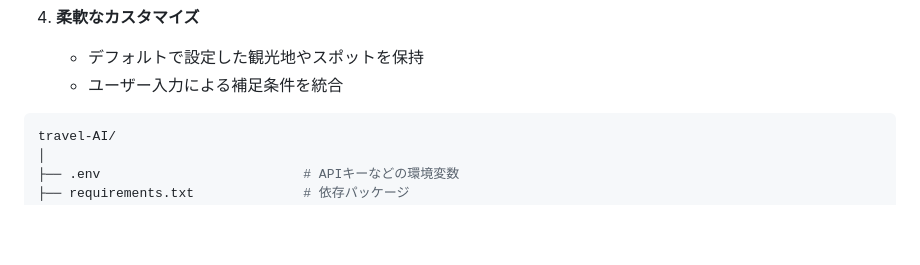
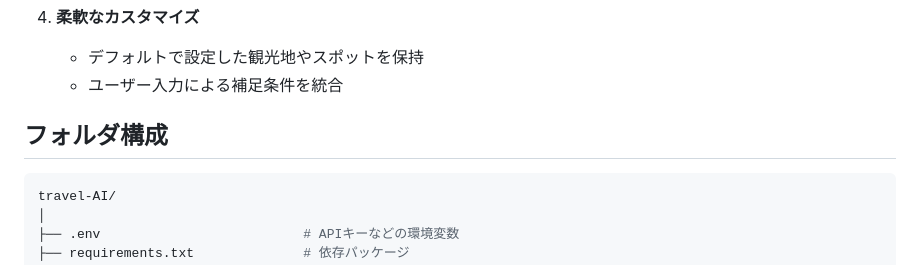
Before and after one commit to keigoiwasaki/travel-AI, a Markdown page: README.md, the part around the change. GitHub-like rendering; blank space fills up the shorter version.

````diff
--- a/README.md
+++ b/README.md
@@ -29,6 +29,7 @@
    - デフォルトで設定した観光地やスポットを保持
    - ユーザー入力による補足条件を統合
 
+## フォルダ構成
 ```bash
 travel-AI/
 │
````
